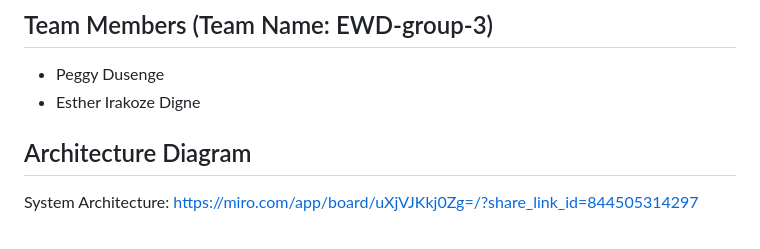
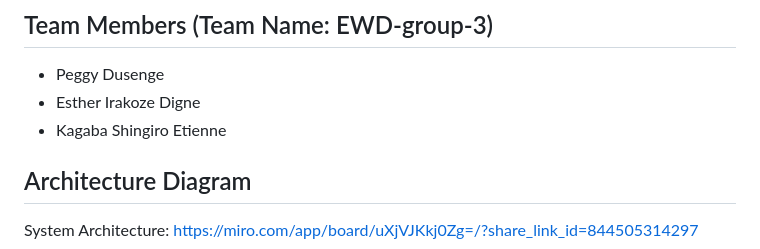
Before and after one commit to pdusenge/Momo-analytics, a Markdown page: README.md, the part around the change. Drawn GitHub-style.

Commit message:
adding team member to README.md

```diff
--- a/README.md
+++ b/README.md
@@ -6,6 +6,7 @@ A comprehensive ETL (Extract, Transform, Load) pipeline and dashboard system for
 ## Team Members  (Team Name: EWD-group-3)
 - Peggy Dusenge
 - Esther Irakoze Digne
+- Kagaba Shingiro Etienne
 
 ## Architecture Diagram
 System Architecture: https://miro.com/app/board/uXjVJKkj0Zg=/?share_link_id=844505314297
```
